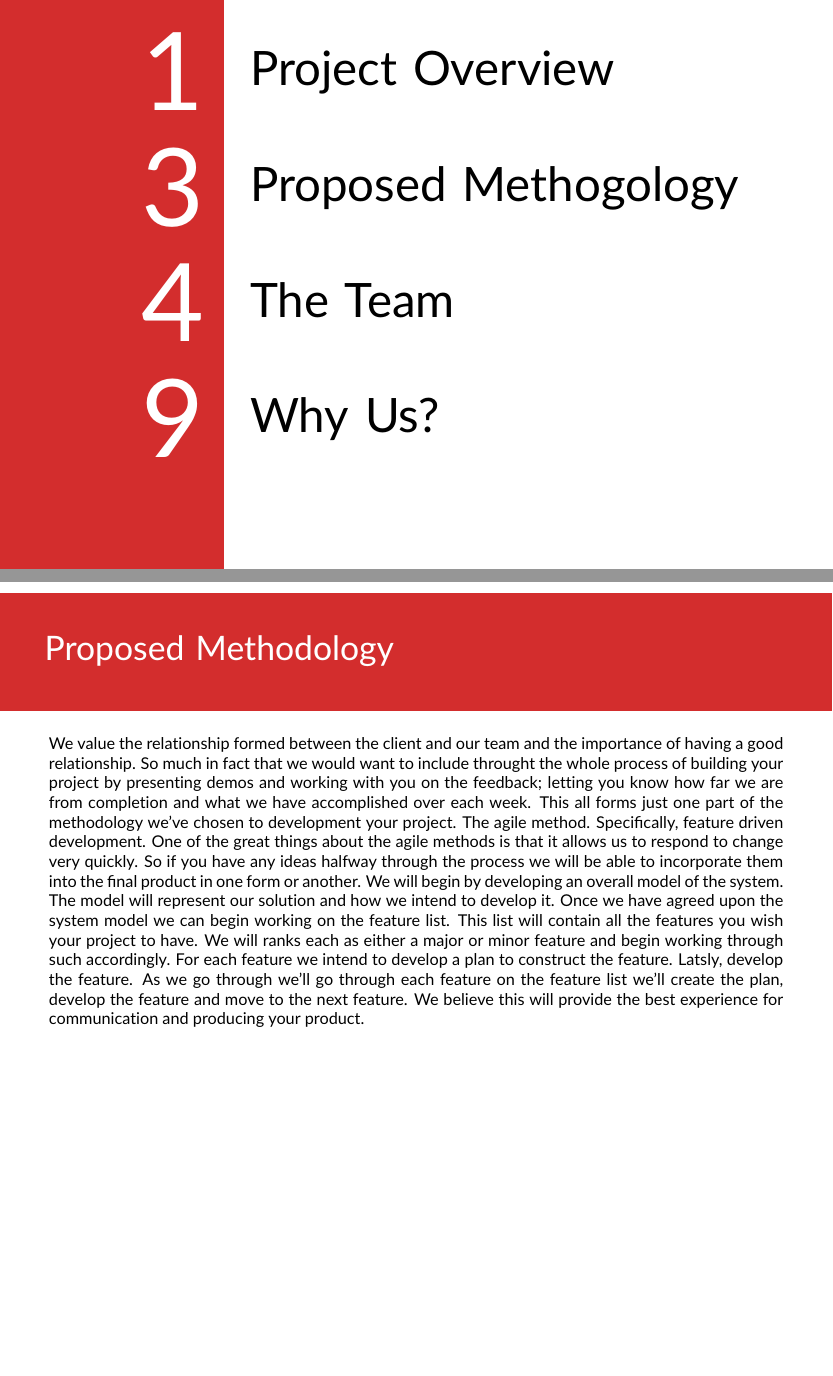
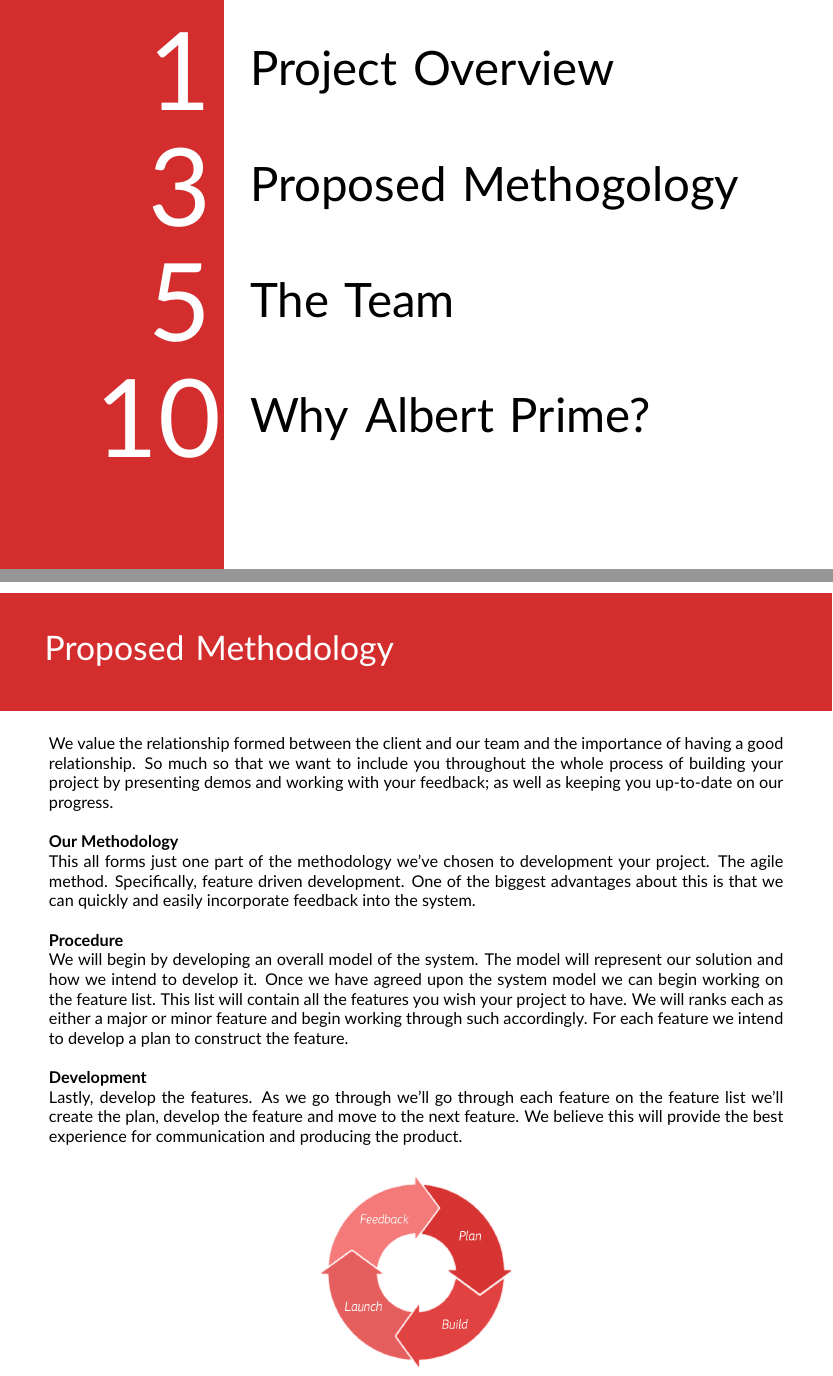
Before and after one commit to JoshC117/TempDemo, a LaTeX document (Tenders/IoT_Homecare/main.tex, which reads Tenders/Common/methodology.tex): two parts of pages 2 and 5 of 13 before the commit and two parts of pages 2 and 5 of 14 after it, joined at a grey line, cut so that both start at the same text, the shorter picture padded with empty space. Compiled offline with pdfLaTeX.

Commit message:
Work on IOT layout

```diff
--- a/Tenders/Common/methodology.tex
+++ b/Tenders/Common/methodology.tex
@@ -1,3 +1,14 @@
-We value the relationship formed between the client and our team and the importance of having a good relationship. So much in fact that we would want to include throught the whole process of building your project by presenting demos and working with you on the feedback; letting you know how far we are from completion and what we have accomplished over each week. This all forms just one part of the methodology we've chosen to development your project. The agile method. Specifically, feature driven development. One of the great things about the agile methods is that it allows us to respond to change very quickly. So if you have any ideas halfway through the process we will be able to incorporate them into the final product in one form or another. We will begin by developing an overall model of the system. The model will represent our solution and how we intend to develop it. Once we have agreed upon the system model we can begin working on the feature list. This list will contain all the features you wish your project to have. We will ranks each as either a major or minor feature and begin working through such accordingly. For each feature we intend to develop a plan to construct the feature. Latsly, develop the feature. As we go through we'll go through each feature on the feature list we'll create the plan, develop the feature and move to the next feature. We believe this will provide the best experience for communication and producing your product.\\
-\\
-We would like to meet our clients as soon as possible to begin discussing your vision for the project and to clarrify as much as possible
+We value the relationship formed between the client and our team and the importance of having a good relationship. So much so that we want to include you throughout the whole process of building your project by presenting demos and working with your feedback; as well as keeping you up-to-date on our progress.\\
+
+\textbf{Our Methodology}\\
+This all forms just one part of the methodology we've chosen to development your project. The agile method. Specifically, feature driven development. One of the biggest advantages about this is that we can quickly and easily incorporate feedback into the system.\\
+
+\textbf{Procedure}\\
+We will begin by developing an overall model of the system. The model will represent our solution and how we intend to develop it. Once we have agreed upon the system model we can begin working on the feature list. This list will contain all the features you wish your project to have. We will ranks each as either a major or minor feature and begin working through such accordingly. For each feature we intend to develop a plan to construct the feature.\\
+
+\textbf{Development}\\
+Lastly, develop the features. As we go through we'll go through each feature on the feature list we'll create the plan, develop the feature and move to the next feature. We believe this will provide the best experience for communication and producing the product.\\
+\begin{center}
+    \includegraphics[width=5cm]{../Common/agile.png}
+\end{center}
+\newpage
--- a/Tenders/IoT_Homecare/main.tex
+++ b/Tenders/IoT_Homecare/main.tex
@@ -13,17 +13,17 @@
     % Entries in the contents page
     \begin{tikzpicture}[remember picture,overlay,anchor = north]
         % Project Overview
-        \node[table_number] at (3,-3) {1};
+        \node[table_number] at (2.5,-3) {1};
         \node[table_heading] at (12,-3.5) {Project Overview};
         % Methodologies
-        \node[table_number] at (3,-6) {3};
+        \node[table_number] at (2.5,-6) {3};
         \node[table_heading] at (12,-6.5) {Proposed Methogology};
         % The Team
-        \node[table_number] at (3,-9) {4};
+        \node[table_number] at (2.5,-9) {5};
         \node[table_heading] at (12,-9.5) {The Team};
         % Why Us?
-        \node[table_number] at (3,-12) {9};
-        \node[table_heading] at (12,-12.5) {Why Us?};
+        \node[table_number] at (2.5,-12) {10};
+        \node[table_heading] at (12,-12.5) {Why Albert Prime?};
     \end{tikzpicture}
 
 	\newpage
```
Also changed, not shown: Tenders/Common/contentspage.tex (+1 -1 lines), Tenders/Common/agile.jpg (added), Tenders/Common/agile.png (added), Tenders/Common/timeline.png (added), Tenders/IoT_Homecare/iot_homecare.pdf (deleted), Tenders/IoT_Homecare/main.pdf, Tenders/Common/methodology.tex (21 more changed lines).
